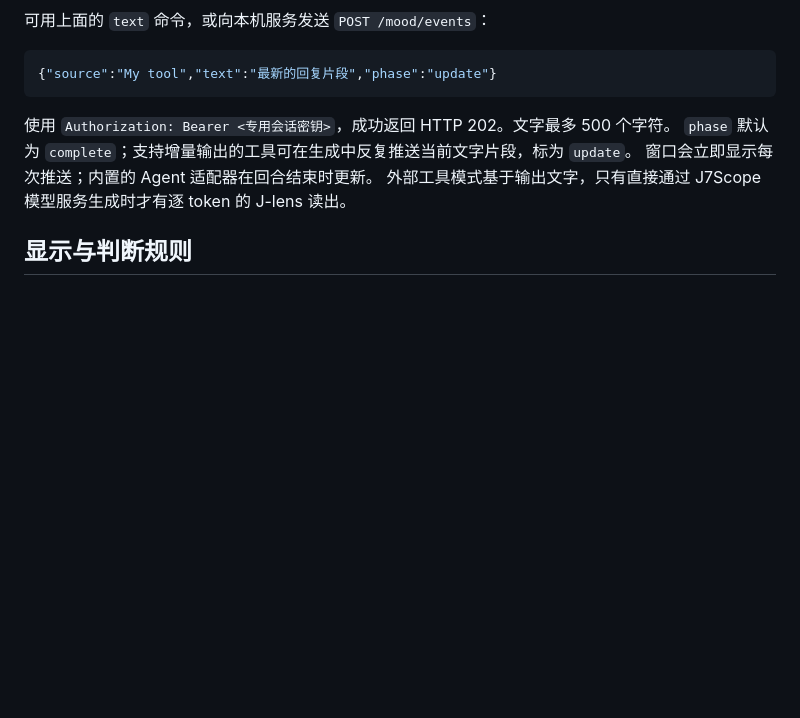
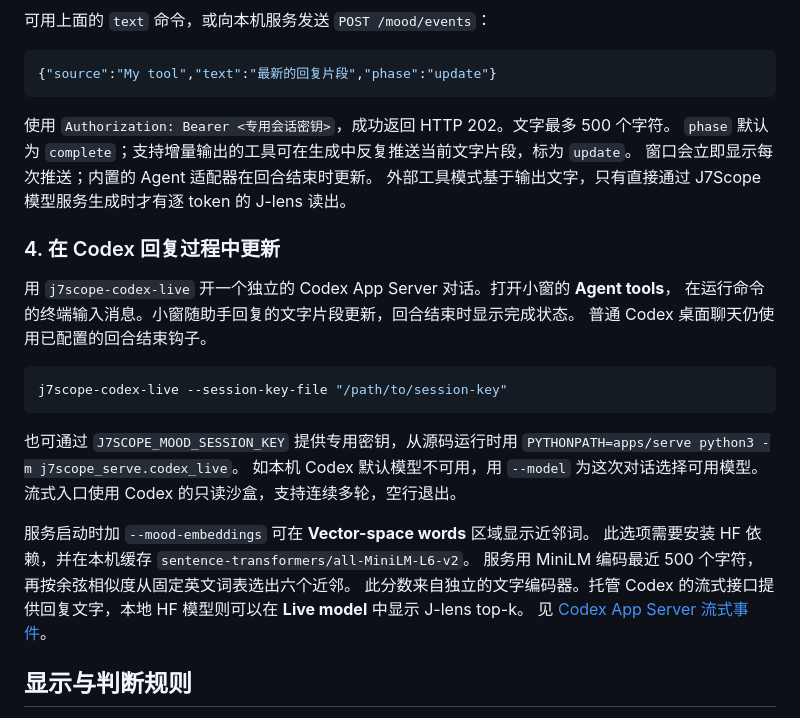
Before and after one commit to arthurpanhku/j7scope, a Markdown page: docs/mood-monitor.md, the part around the change. GitHub-like rendering; blank space fills up the shorter version.

Commit message:
Stream Codex replies and show text embedding neighbors (#9)
Co-authored-by: 潘超 <panchao@panchaodeMac-mini.local>

````diff
--- a/docs/mood-monitor.md
+++ b/docs/mood-monitor.md
@@ -112,6 +112,27 @@ OpenCode V1 在 `session.idle` 时用 SDK 读取该轮对应的助手消息，
 窗口会立即显示每次推送；内置的 Agent 适配器在回合结束时更新。
 外部工具模式基于输出文字，只有直接通过 J7Scope 模型服务生成时才有逐 token 的 J-lens 读出。
 
+### 4. 在 Codex 回复过程中更新
+
+用 `j7scope-codex-live` 开一个独立的 Codex App Server 对话。打开小窗的 **Agent tools**，
+在运行命令的终端输入消息。小窗随助手回复的文字片段更新，回合结束时显示完成状态。
+普通 Codex 桌面聊天仍使用已配置的回合结束钩子。
+
+```bash
+j7scope-codex-live --session-key-file "/path/to/session-key"
+```
+
+也可通过 `J7SCOPE_MOOD_SESSION_KEY` 提供专用密钥，从源码运行时用
+`PYTHONPATH=apps/serve python3 -m j7scope_serve.codex_live`。
+如本机 Codex 默认模型不可用，用 `--model` 为这次对话选择可用模型。
+流式入口使用 Codex 的只读沙盒，支持连续多轮，空行退出。
+
+服务启动时加 `--mood-embeddings` 可在 **Vector-space words** 区域显示近邻词。
+此选项需要安装 HF 依赖，并在本机缓存 `sentence-transformers/all-MiniLM-L6-v2`。
+服务用 MiniLM 编码最近 500 个字符，再按余弦相似度从固定英文词表选出六个近邻。
+此分数来自独立的文字编码器。托管 Codex 的流式接口提供回复文字，本地 HF 模型则可以在 **Live model** 中显示 J-lens top-k。
+见 [Codex App Server 流式事件](https://learn.chatgpt.com/docs/app-server#streaming-notifications)。
+
 ## 显示与判断规则
 
 表情和配色分别表示“好心情”“坏心情”“心情有点复杂”“等待信号”。
````
Also changed, not shown: README.md (+17 -0 lines), docs/screenshots/codex-live-vectors.jpg (added), 12 other files.
